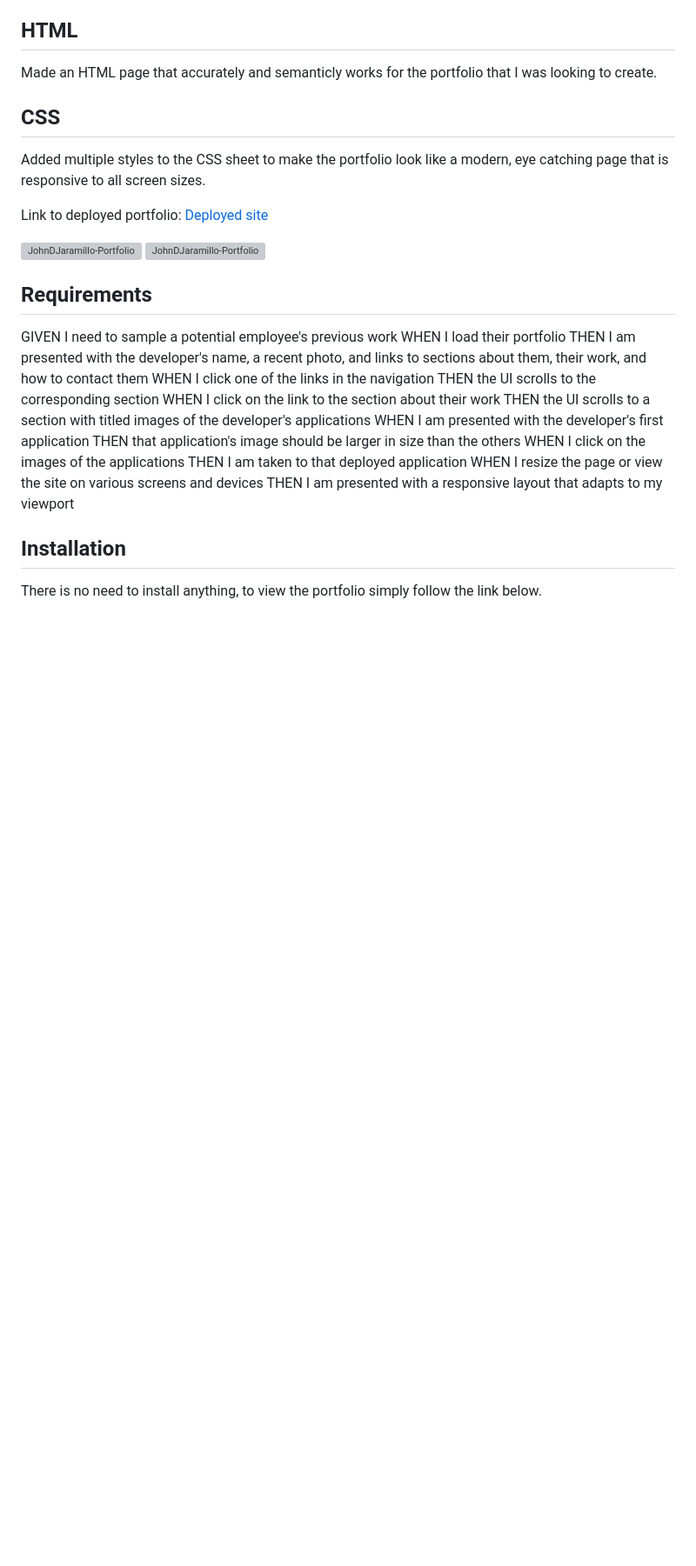
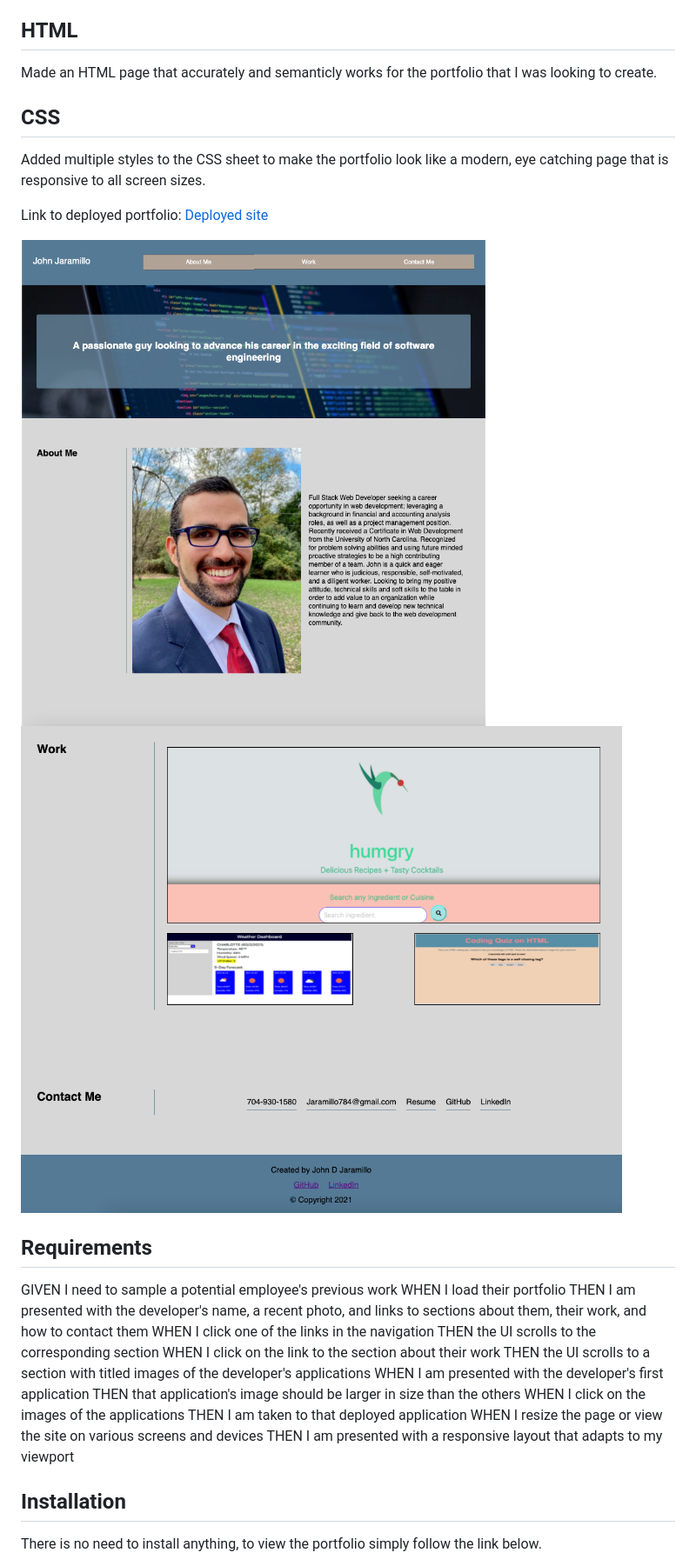
Before and after one commit to JD-Jaramillo/JuanDJaramillo-Portfolio, a Markdown page: README.md, the part around the change. Shown: that part at 87% size. GitHub-like rendering; pictures changed too: images/newscreenshot2.png; blank space fills up the shorter version; grey boxes are pictures that could not be loaded.

Commit message:
saving work on changes to the portfolio

```diff
--- a/README.md
+++ b/README.md
@@ -17,8 +17,8 @@ Added multiple styles to the CSS sheet to make the portfolio look like a modern,
 
 Link to deployed portfolio: [Deployed site](https://jd-jaramillo.github.io/JohnDJaramillo-Portfolio/)
 
-![JohnDJaramillo-Portfolio](../images/newscreenshot1.png)
-![JohnDJaramillo-Portfolio](../images/newscreenshot2.png)
+![JohnDJaramillo-Portfolio](/images/newscreenshot1.png)
+![JohnDJaramillo-Portfolio](/images/newscreenshot2.png)
 
 ## Requirements
 
```
Also changed, not shown: 3 other files.
